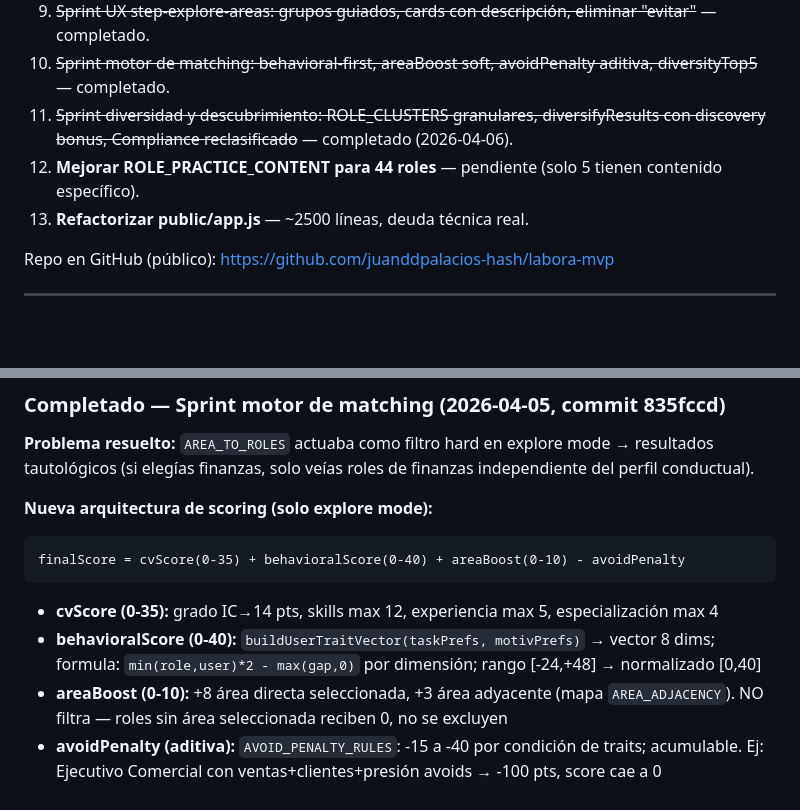
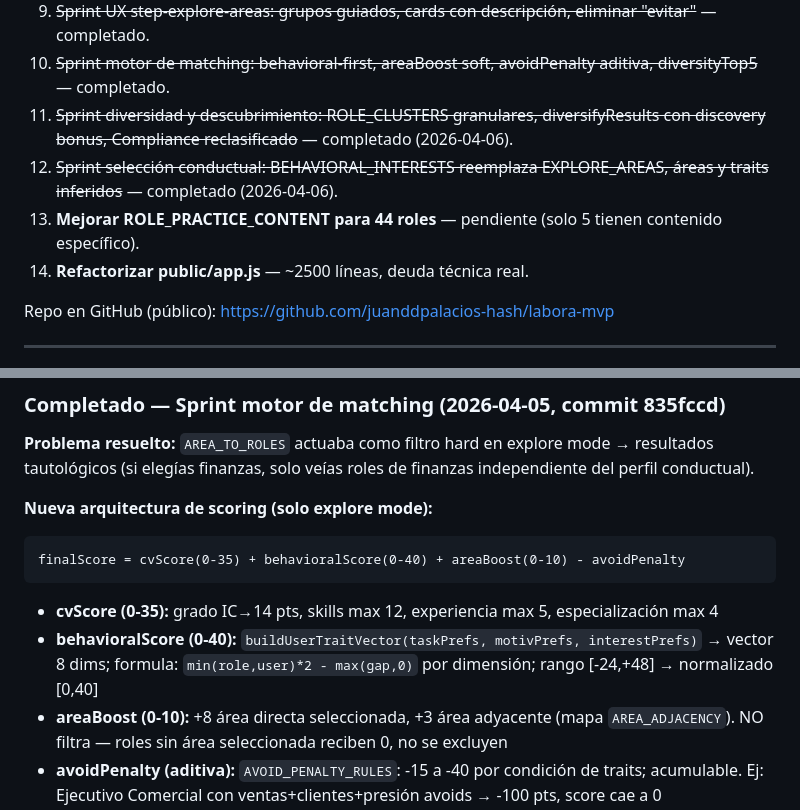
Before and after one commit to juanddpalacios-hash/labora-mvp, a Markdown page: CLAUDE.md, 2 parts joined by grey strips. Rendered like a GitHub page; blank space fills up the shorter version.

````diff
--- a/CLAUDE.md
+++ b/CLAUDE.md
@@ -240,8 +240,9 @@ La pregunta del formulario solo aparece cuando `academicStatus === "titulado"`.
 9. ~~Sprint UX step-explore-areas: grupos guiados, cards con descripción, eliminar "evitar"~~ — completado.
 10. ~~Sprint motor de matching: behavioral-first, areaBoost soft, avoidPenalty aditiva, diversityTop5~~ — completado.
 11. ~~Sprint diversidad y descubrimiento: ROLE_CLUSTERS granulares, diversifyResults con discovery bonus, Compliance reclasificado~~ — completado (2026-04-06).
-12. **Mejorar ROLE_PRACTICE_CONTENT para 44 roles** — pendiente (solo 5 tienen contenido específico).
-13. **Refactorizar public/app.js** — ~2500 líneas, deuda técnica real.
+12. ~~Sprint selección conductual: BEHAVIORAL_INTERESTS reemplaza EXPLORE_AREAS, áreas y traits inferidos~~ — completado (2026-04-06).
+13. **Mejorar ROLE_PRACTICE_CONTENT para 44 roles** — pendiente (solo 5 tienen contenido específico).
+14. **Refactorizar public/app.js** — ~2500 líneas, deuda técnica real.
 
 Repo en GitHub (público): https://github.com/juanddpalacios-hash/labora-mvp
 
@@ -260,7 +261,7 @@ finalScore = cvScore(0-35) + behavioralScore(0-40) + areaBoost(0-10) - avoidPena
 ```
 
 - **cvScore (0-35):** grado IC→14 pts, skills max 12, experiencia max 5, especialización max 4
-- **behavioralScore (0-40):** `buildUserTraitVector(taskPrefs, motivPrefs)` → vector 8 dims; formula: `min(role,user)*2 - max(gap,0)` por dimensión; rango [-24,+48] → normalizado [0,40]
+- **behavioralScore (0-40):** `buildUserTraitVector(taskPrefs, motivPrefs, interestPrefs)` → vector 8 dims; formula: `min(role,user)*2 - max(gap,0)` por dimensión; rango [-24,+48] → normalizado [0,40]
 - **areaBoost (0-10):** +8 área directa seleccionada, +3 área adyacente (mapa `AREA_ADJACENCY`). NO filtra — roles sin área seleccionada reciben 0, no se excluyen
 - **avoidPenalty (aditiva):** `AVOID_PENALTY_RULES`: -15 a -40 por condición de traits; acumulable. Ej: Ejecutivo Comercial con ventas+clientes+presión avoids → -100 pts, score cae a 0
 - **diversifyResults():** top3 (máx 2/cluster, score-greedy) → #4 (non-top3 cluster, +5 discovery bonus para WIDE_CLUSTERS) → #5 (sort aprendizaje DESC, no score puro)
````
Also changed, not shown: other parts of CLAUDE.md (+47 -0 lines).
